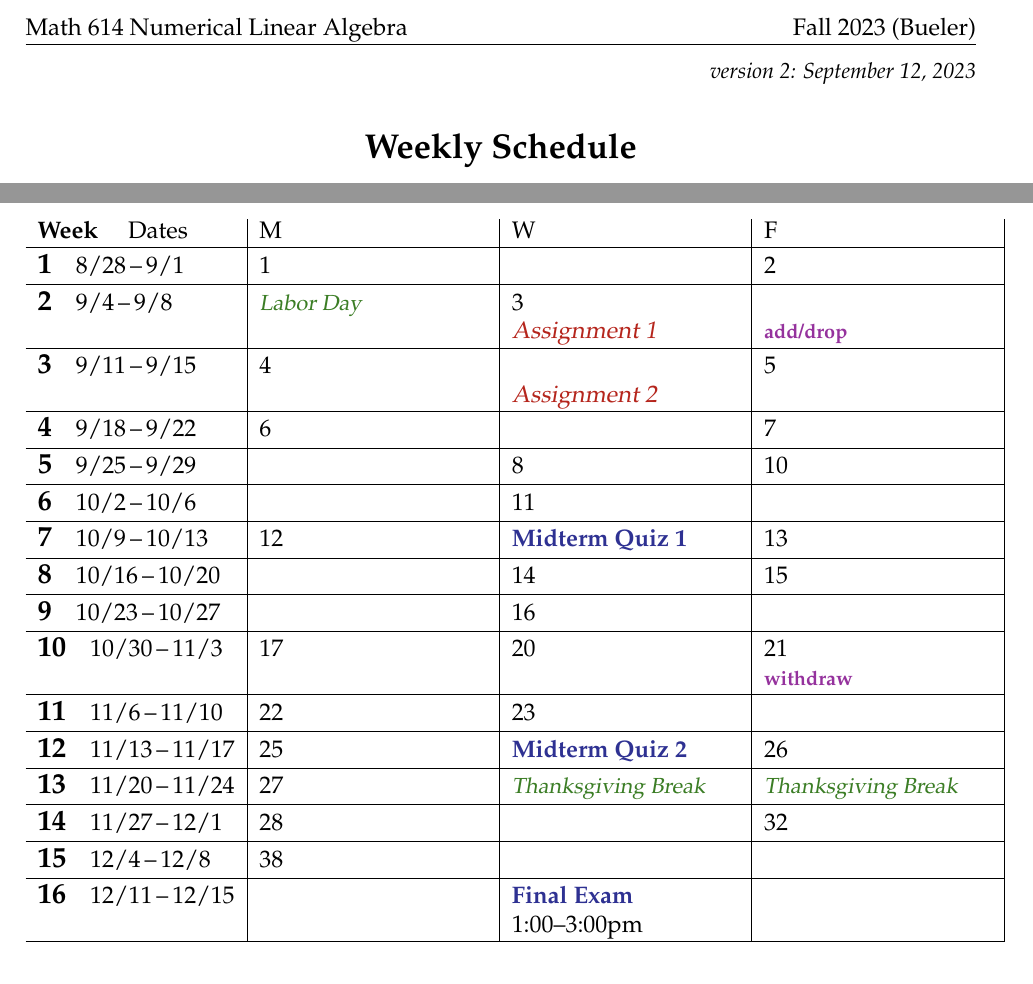
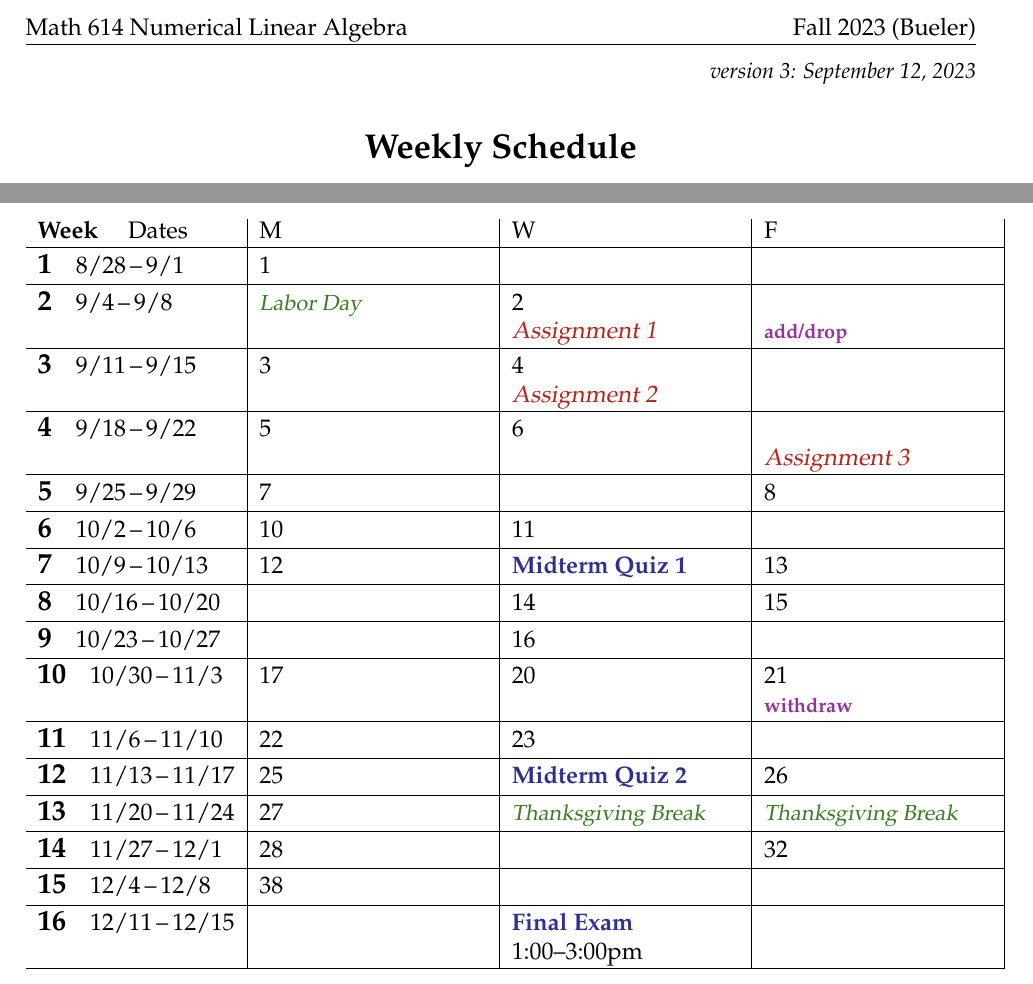
Before and after one commit to bueler/nla, a LaTeX document (assets/general/F23/schedule.tex): two parts of the page, joined at a grey line, cut so that both start at the same text. Compiled offline with pdfLaTeX.

Commit message:
update schedule to reflect reality

```diff
--- a/assets/general/F23/schedule.tex
+++ b/assets/general/F23/schedule.tex
@@ -42,7 +42,7 @@
 
 
 \begin{document}
-\hfill \small \emph{version 2: \today} \normalsize
+\hfill \small \emph{version 3: \today} \normalsize
 
 \bigskip\bigskip
 \centerline{\Large \textbf{Weekly Schedule}}
@@ -61,17 +61,17 @@ The schedule below is subject to changes!  See the public course webpage
 \begin{tabularx}{1.03\textwidth}{l|>{\raggedright\arraybackslash}X|X|X|}
 \textbf{Week} \quad Dates & M & W & F \\ \hline
 
-\wkday{1}{8/28}{9/1}     & 1 &  & 2 \\ \hline
+\wkday{1}{8/28}{9/1}     & 1 &  &  \\ \hline
 
-\wkday{2}{9/4}{9/8}      & \vac{Labor Day} & 3 \par \due{Assignment 1} & \phantom{x} \par \dl{add/drop} \\ \hline
+\wkday{2}{9/4}{9/8}      & \vac{Labor Day} & 2 \par \due{Assignment 1} & \phantom{x} \par \dl{add/drop} \\ \hline
 
-\wkday{3}{9/11}{9/15}    & 4 & \phantom{x} \par \due{Assignment 2} & 5 \\ \hline
+\wkday{3}{9/11}{9/15}    & 3 & 4 \par \due{Assignment 2} &  \\ \hline
 
-\wkday{4}{9/18}{9/22}    & 6 &  & 7 \\ \hline
+\wkday{4}{9/18}{9/22}    & 5 & 6 & \phantom{x} \par \due{Assignment 3} \\ \hline
 
-\wkday{5}{9/25}{9/29}    &  & 8 & 10 \\ \hline
+\wkday{5}{9/25}{9/29}    & 7 &  & 8 \\ \hline
 
-\wkday{6}{10/2}{10/6}    & & 11 &  \\ \hline
+\wkday{6}{10/2}{10/6}    & 10 & 11 &  \\ \hline
 
 \wkday{7}{10/9}{10/13}   & 12 & \ee{Midterm Quiz 1} & 13 \\ \hline
 
```
Also changed, not shown: assets/general/F23/schedule.pdf.
